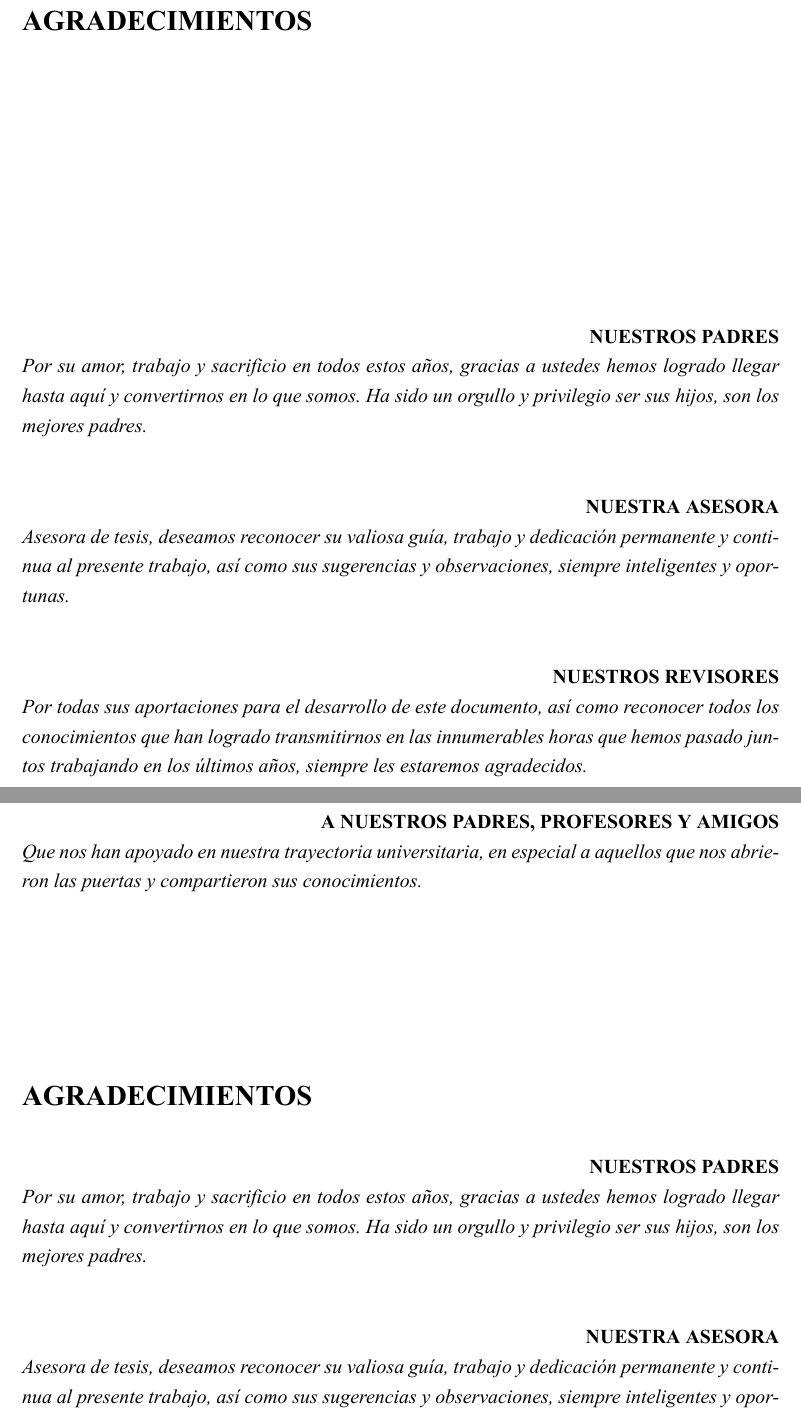
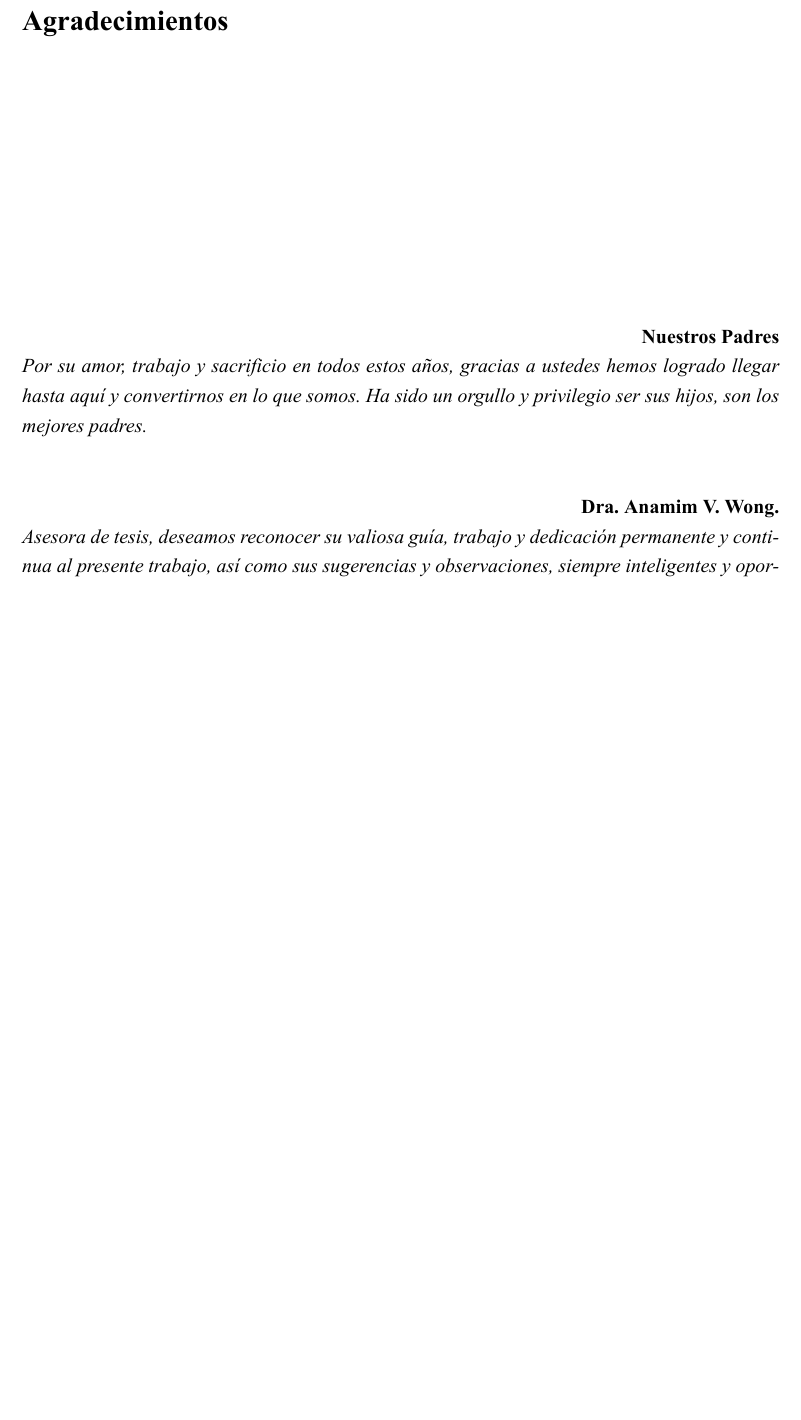
Before and after one commit to carlosezam/reporte, a LaTeX book (ReporteResidencia.tex, which reads Dedicatoria.tex): two parts of pages 6 and 7 of 90 before the commit and part of page 6 of 89 after it, the two joined at a grey line, cut at the place of the change, the shorter picture padded with empty space. The pictures show the PDF file ReporteResidencia.pdf that the author committed with the source.

Commit message:
Revision Final

```diff
--- a/Dedicatoria.tex
+++ b/Dedicatoria.tex
@@ -13,20 +13,20 @@
 	\vfill
 \end{flushright}
 
-\chapter*{AGRADECIMIENTOS}
+\chapter*{Agradecimientos}
 \thispagestyle{empty}
 \vfill
-{\flushright \textbf{NUESTROS PADRES}\\}
+{\flushright \textbf{Nuestros Padres}\\}
 
 \textit{Por su amor, trabajo y sacrificio en todos estos años, gracias a ustedes hemos logrado llegar hasta aquí y convertirnos en lo que somos. Ha sido un orgullo y privilegio ser sus hijos, son los mejores padres.}
 \newline
 
-{\flushright \textbf{NUESTRA ASESORA\\}}
+{\flushright \textbf{Dra. Anamim V. Wong.\\}}
 
 \textit{Asesora de tesis, deseamos reconocer su valiosa guía, trabajo y dedicación permanente y continua al presente trabajo, así como sus sugerencias y observaciones, siempre inteligentes y oportunas.}
 \newline
 
-{\flushright \textbf{NUESTROS REVISORES}\\}
+{\flushright \textbf{Dra. Jehiely Belem H. C.  \& Ing. Rosel Muñoz López}\\}
 
 \textit{Por todas sus aportaciones para el desarrollo de este documento, así como reconocer todos los conocimientos que han logrado transmitirnos en las innumerables horas que hemos pasado juntos trabajando en los últimos años, siempre les estaremos agradecidos.}
 \newline
```
Also changed, not shown: Capitulo_06.tex (+4 -2 lines), ReporteResidencia.pdf, Dedicatoria.tex (5 more changed lines).
